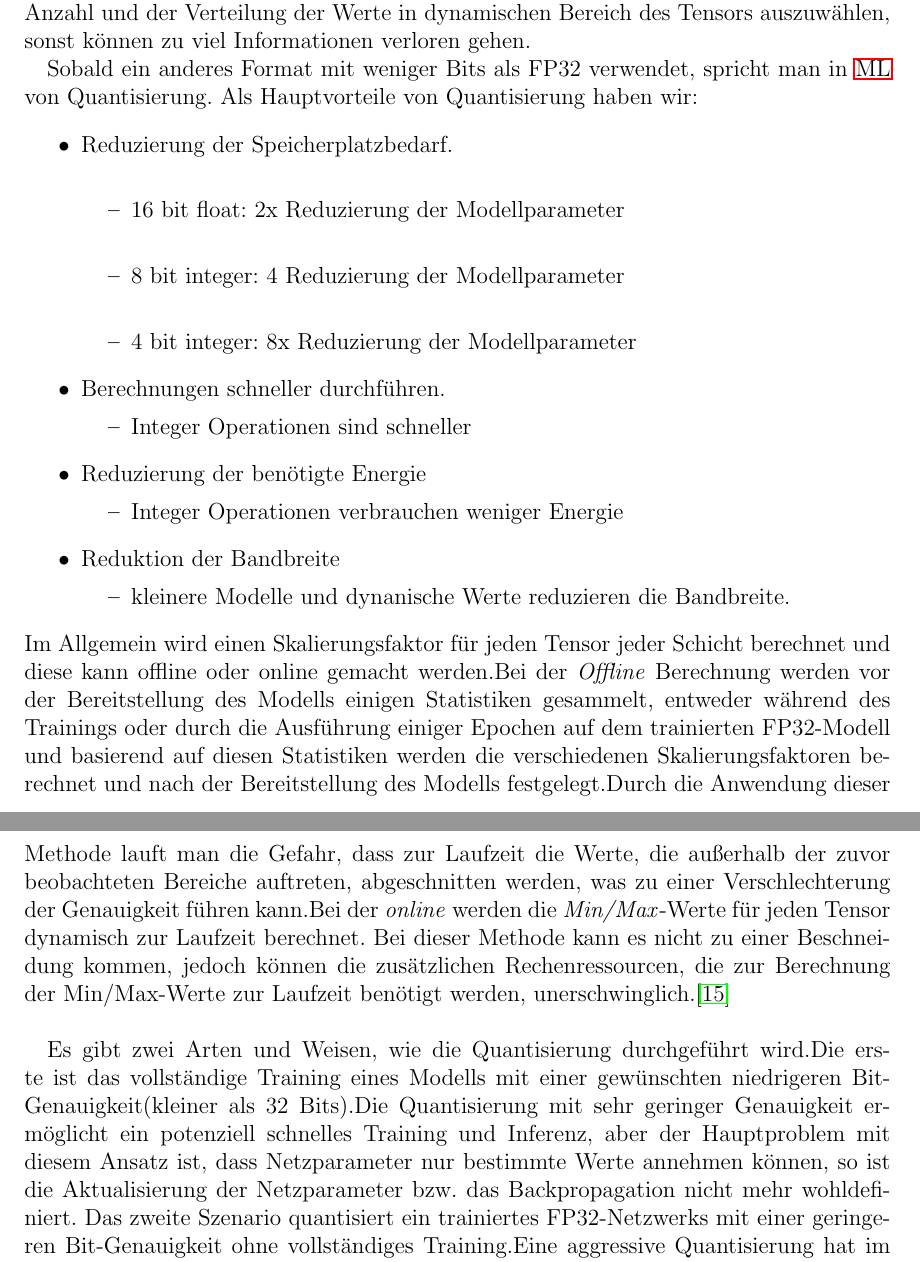
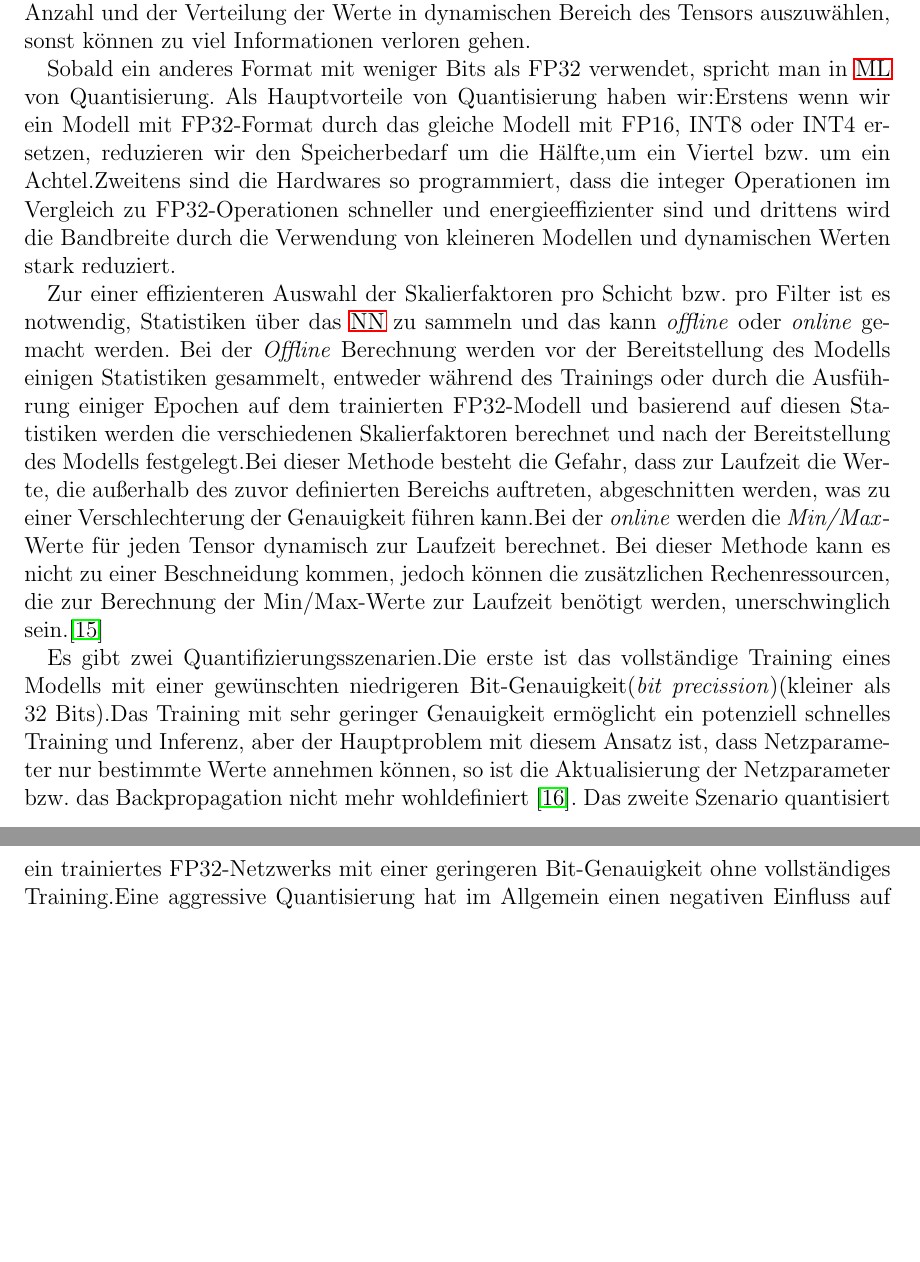
Before and after one commit to TEMKENG/Programme, a LaTeX document (bachelorarbeit-vorlage/bachelorarbeit-vorlage.tex): two parts of pages 23 and 24 of 38 before the commit and two parts of pages 23 and 24 of 37 after it, joined at a grey line, cut so that both start at the same text, the shorter picture padded with empty space. Compiled offline with pdfLaTeX.

Commit message:
TEMKEKNG

```diff
--- a/bachelorarbeit-vorlage/bachelorarbeit-vorlage.tex
+++ b/bachelorarbeit-vorlage/bachelorarbeit-vorlage.tex
@@ -1003,31 +1003,11 @@ Die Verwendung von weniger genauen numerischen Formaten hat nicht nur einen klei
 Bei Quantisierung mit wenige Bits geht es mehr oder weniger um die Abbildung eine großen Bereiches auf einen kleinen und dazu werden zwei Hauptwerte benötigt: der dynamische Bereich des Tensors und ein Skalierungsfaktor. Angenommen haben wir einen dynamischen Bereich $ [0,500] $ und einen Skalierungsfaktor:$ 5 $, dann ergibt sich der neue Bereich $ [0, 100] $, es wird also Werte zwischen $ [5k, 5(k+1)] $ oder $ [5k -0.5, 5k +0.5] $ auf $ 5k $ abgebildet. Es ist sinnvoller,  die Skalierungsfaktors unter Berücksichtigung der Anzahl und der Verteilung der Werte in dynamischen Bereich des Tensors auszuwählen, sonst können zu viel Informationen verloren gehen.
 
 Sobald ein anderes Format mit weniger Bits als FP32 verwendet, spricht man in \ac{ML} von Quantisierung.
-Als Hauptvorteile von Quantisierung haben wir:
-\begin{itemize}
-	\item  Reduzierung der Speicherplatzbedarf.\\
-		\begin{itemize}
-			\item 16 bit float: 2x Reduzierung der Modellparameter\\
-			\item 8 bit integer: 4 Reduzierung der Modellparameter\\
-			\item 4 bit integer: 8x Reduzierung der Modellparameter
-		\end{itemize}
+Als Hauptvorteile von Quantisierung haben wir:Erstens wenn wir ein Modell mit FP32-Format durch das gleiche Modell mit  FP16, INT8  oder  INT4  ersetzen, reduzieren wir den Speicherbedarf um die Hälfte,um ein Viertel bzw. um ein Achtel.Zweitens sind die Hardwares so programmiert, dass die integer Operationen im Vergleich zu FP32-Operationen schneller und energieeffizienter sind und drittens wird die Bandbreite durch die Verwendung von kleineren Modellen und dynamischen Werten stark reduziert.
 
-	\item  Berechnungen schneller  durchführen.
-		\begin{itemize}
-			\item Integer Operationen sind schneller
-		\end{itemize}
-	\item Reduzierung der benötigte Energie
-		\begin{itemize}
-			\item Integer Operationen verbrauchen weniger Energie
-		\end{itemize}
-	\item Reduktion der Bandbreite
-		\begin{itemize}
-			\item kleinere Modelle und dynanische Werte reduzieren die Bandbreite.
-		\end{itemize}
-\end{itemize}
-Im Allgemein wird  einen Skalierungsfaktor für jeden Tensor jeder Schicht berechnet und diese kann offline oder online gemacht werden.Bei der \textit{Offline} Berechnung werden vor der Bereitstellung des Modells einigen Statistiken gesammelt, entweder während des Trainings oder durch die Ausführung einiger Epochen auf dem trainierten FP32-Modell und basierend auf diesen Statistiken werden die verschiedenen Skalierungsfaktoren berechnet und nach der Bereitstellung des Modells festgelegt.Durch die Anwendung dieser Methode lauft man die Gefahr, dass zur Laufzeit die Werte, die außerhalb der zuvor beobachteten Bereiche auftreten, abgeschnitten werden, was zu einer Verschlechterung der Genauigkeit führen kann.Bei der \textit{online} werden die \textit{Min/Max}-Werte für jeden Tensor dynamisch zur Laufzeit berechnet. Bei dieser Methode kann es nicht zu einer Beschneidung kommen, jedoch können die zusätzlichen Rechenressourcen, die zur Berechnung der Min/Max-Werte zur Laufzeit benötigt werden, unerschwinglich.\cite{quantization1}\\
+Zur einer effizienteren Auswahl der Skalierfaktoren pro Schicht bzw. pro Filter ist es notwendig, Statistiken  über das \ac{NN} zu sammeln und das kann \textit{offline} oder \textit{online} gemacht werden. Bei der \textit{Offline} Berechnung werden vor der Bereitstellung des Modells einigen Statistiken gesammelt, entweder während des Trainings oder durch die Ausführung einiger Epochen auf dem trainierten FP32-Modell und basierend auf diesen Statistiken werden die verschiedenen Skalierfaktoren berechnet und nach der Bereitstellung des Modells festgelegt.Bei dieser Methode besteht die Gefahr, dass zur Laufzeit die Werte, die außerhalb des zuvor definierten Bereichs auftreten, abgeschnitten werden, was zu einer Verschlechterung der Genauigkeit führen kann.Bei der \textit{online} werden die \textit{Min/Max}-Werte für jeden Tensor dynamisch zur Laufzeit berechnet. Bei dieser Methode kann es nicht zu einer Beschneidung kommen, jedoch können die zusätzlichen Rechenressourcen, die zur Berechnung der Min/Max-Werte zur Laufzeit benötigt werden, unerschwinglich sein.\cite{quantization1}
 
-Es gibt zwei Arten und Weisen, wie die Quantisierung durchgeführt wird.Die erste ist das vollständige Training eines Modells mit einer gewünschten niedrigeren Bit-Genauigkeit(kleiner als 32 Bits).Die Quantisierung mit sehr geringer Genauigkeit ermöglicht ein potenziell schnelles Training und Inferenz, aber der Hauptproblem mit diesem Ansatz ist, dass Netzparameter nur bestimmte Werte annehmen können, so ist die Aktualisierung der Netzparameter bzw. das Backpropagation nicht mehr wohldefiniert.
+Es gibt zwei Quantifizierungsszenarien.Die erste ist das vollständige Training eines Modells mit einer gewünschten niedrigeren Bit-Genauigkeit(\textit{bit precission})(kleiner als 32 Bits).Das Training mit sehr geringer Genauigkeit ermöglicht ein potenziell schnelles Training und Inferenz, aber der Hauptproblem mit diesem Ansatz ist, dass Netzparameter nur bestimmte Werte annehmen können, so ist die Aktualisierung der Netzparameter bzw. das Backpropagation nicht mehr wohldefiniert \cite{quantizationYoni}.
 Das zweite Szenario  quantisiert ein trainiertes FP32-Netzwerks mit einer geringeren Bit-Genauigkeit ohne vollständiges Training.Eine aggressive Quantisierung hat im Allgemein einen negativen Einfluss auf die Netzleistung und um diesen Leistungsabfall zu überwinden, wird sehr oft auf Methoden wie das erneuerte Training des Netz nach der Quantisierung, die gleichzeitige Verwendung von verschiedenen Formaten oder die uneinheitliche Quantisierung zurückgegriffen.
 
 Vor kurzem haben \cite[Yoni et al]{quantizationYoni} einen neue Ansatz für die Quantisierung vorgeschlagen,der das lineare Quantisierungsproblem als \textit{Minimum Mean Squared Error} (MMSE) Problem löst und der nicht nur die 4-Bit(INT4) Quantisierung von schon trainierten Modellen ohne ein neues Training des Modells, sondern auch die Einsparung von Chipfläche (\textit{chip area}) ermöglicht. Obwohl diese Methode  minimalen Verlust der Genauigkeit(\textit{accuracy}) aufweist, liefert sie Ergebnisse auf dem neuesten Stand der Technik und nach \cite{quantizationYoni} weist dieser Ansatz den geringeren Genauigkeitsverlust als alle Quantisierungsverfahren auf.
```
Also changed, not shown: bachelorarbeit-vorlage/bachelorarbeit-vorlage.pdf, 4 other files.
